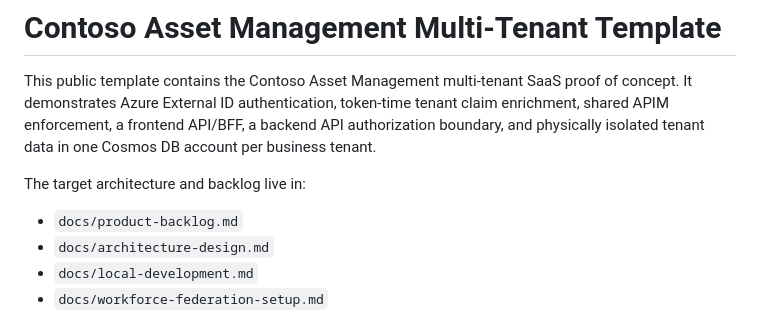
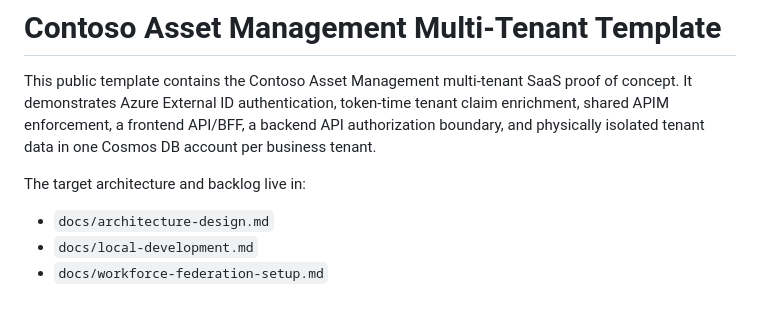
Before and after one commit to duongthaiha/multi-tenant-externalid-template, a Markdown page: README.md, the part around the change. Rendered like a GitHub page.

```diff
--- a/README.md
+++ b/README.md
@@ -4,7 +4,6 @@ This public template contains the Contoso Asset Management multi-tenant SaaS pro
 
 The target architecture and backlog live in:
 
-- `docs/product-backlog.md`
 - `docs/architecture-design.md`
 - `docs/local-development.md`
 - `docs/workforce-federation-setup.md`
```
